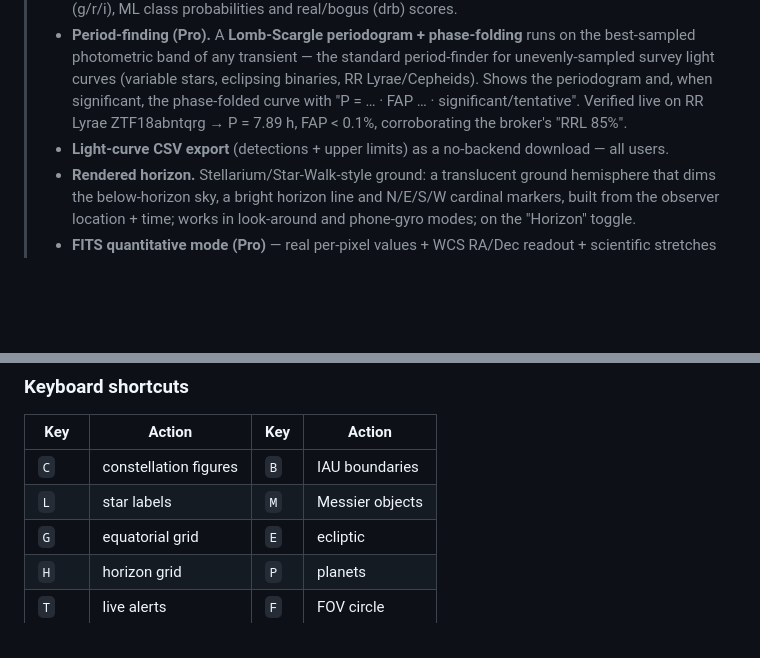
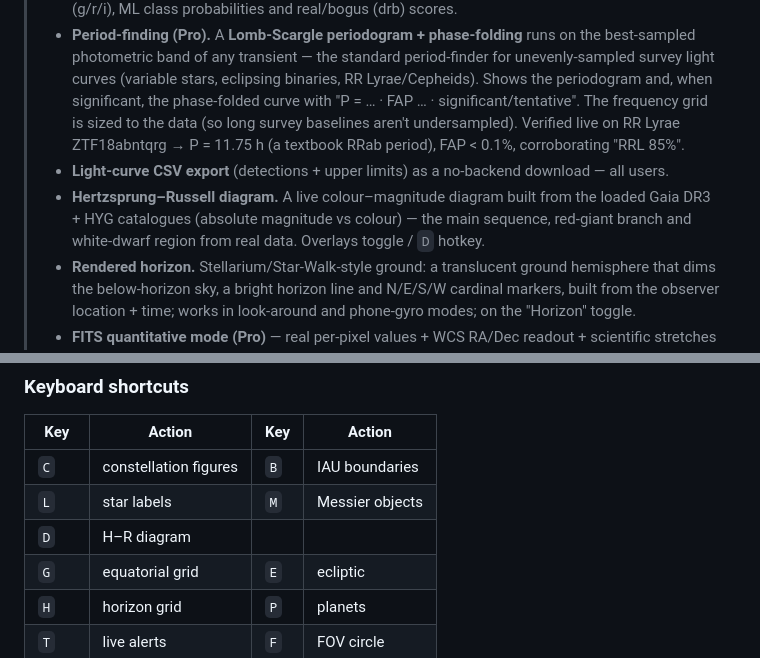
Before and after one commit to kunalb541/Brahmaand, a Markdown page: README.md, 2 parts joined by grey strips. GitHub-like rendering; blank space fills up the shorter version.

Commit message:
docs: H–R diagram + corrected RR Lyrae period (11.75h true RRab, post grid-fix)

```diff
--- a/README.md
+++ b/README.md
@@ -46,9 +46,13 @@ Repo: **[github.com/kunalb541/Brahmaand](https://github.com/kunalb541/Brahmaand)
 > - **Period-finding (Pro).** A **Lomb-Scargle periodogram + phase-folding** runs on the best-sampled
 >   photometric band of any transient — the standard period-finder for unevenly-sampled survey light
 >   curves (variable stars, eclipsing binaries, RR Lyrae/Cepheids). Shows the periodogram and, when
->   significant, the phase-folded curve with "P = … · FAP … · significant/tentative". Verified live
->   on RR Lyrae ZTF18abntqrg → P = 7.89 h, FAP < 0.1%, corroborating the broker's "RRL 85%".
+>   significant, the phase-folded curve with "P = … · FAP … · significant/tentative". The frequency
+>   grid is sized to the data (so long survey baselines aren't undersampled). Verified live on RR
+>   Lyrae ZTF18abntqrg → P = 11.75 h (a textbook RRab period), FAP < 0.1%, corroborating "RRL 85%".
 > - **Light-curve CSV export** (detections + upper limits) as a no-backend download — all users.
+> - **Hertzsprung–Russell diagram.** A live colour–magnitude diagram built from the loaded Gaia DR3 +
+>   HYG catalogues (absolute magnitude vs colour) — the main sequence, red-giant branch and
+>   white-dwarf region from real data. Overlays toggle / `D` hotkey.
 > - **Rendered horizon.** Stellarium/Star-Walk-style ground: a translucent ground hemisphere that
 >   dims the below-horizon sky, a bright horizon line and N/E/S/W cardinal markers, built from the
 >   observer location + time; works in look-around and phone-gyro modes; on the "Horizon" toggle.
@@ -107,6 +111,7 @@ and `node tools/build-gaia.mjs` for the Gaia DR3 extract (live ESA Gaia TAP, no
 |---|---|---|---|
 | `C` | constellation figures | `B` | IAU boundaries |
 | `L` | star labels | `M` | Messier objects |
+| `D` | H–R diagram | | |
 | `G` | equatorial grid | `E` | ecliptic |
 | `H` | horizon grid | `P` | planets |
 | `T` | live alerts | `F` | FOV circle |
```
